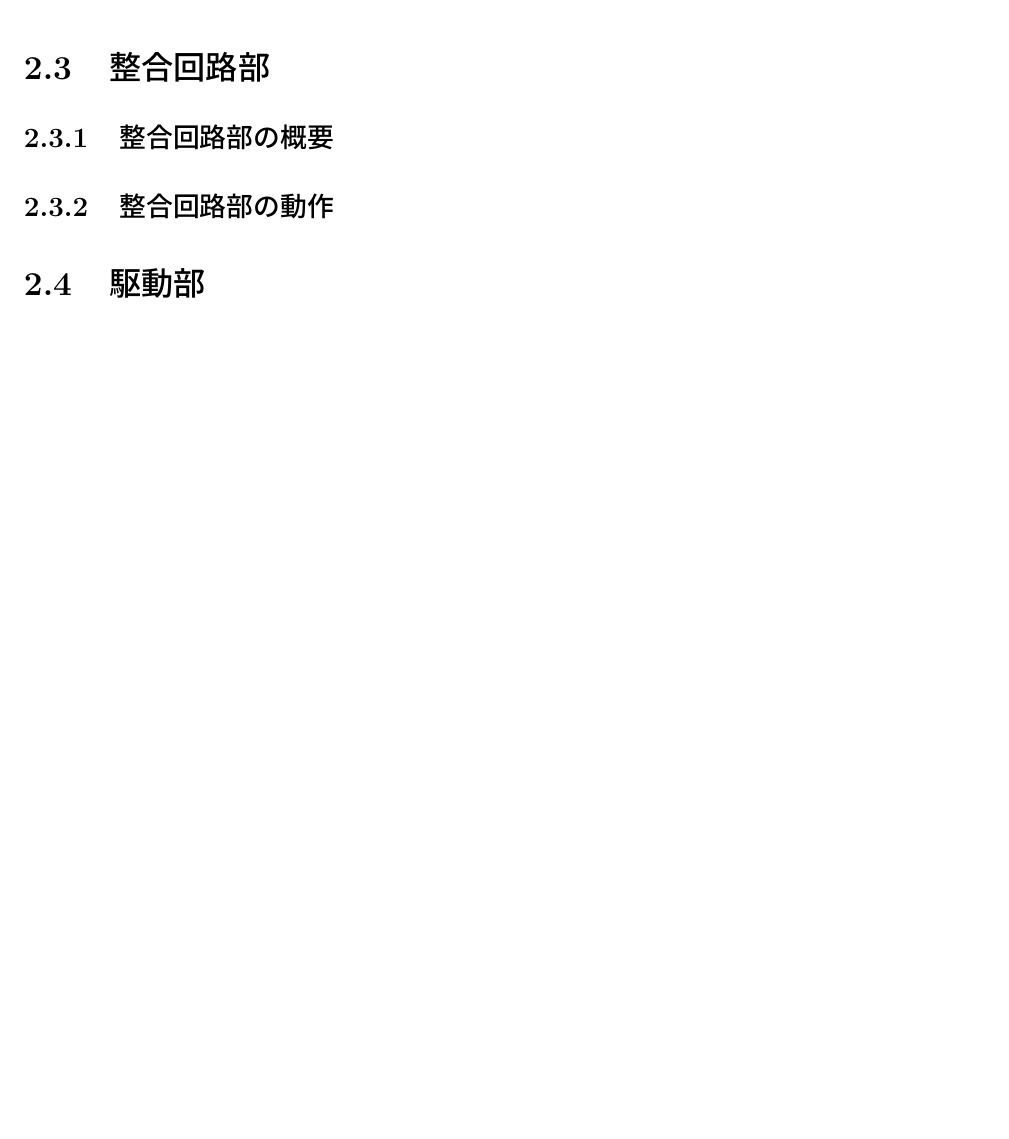
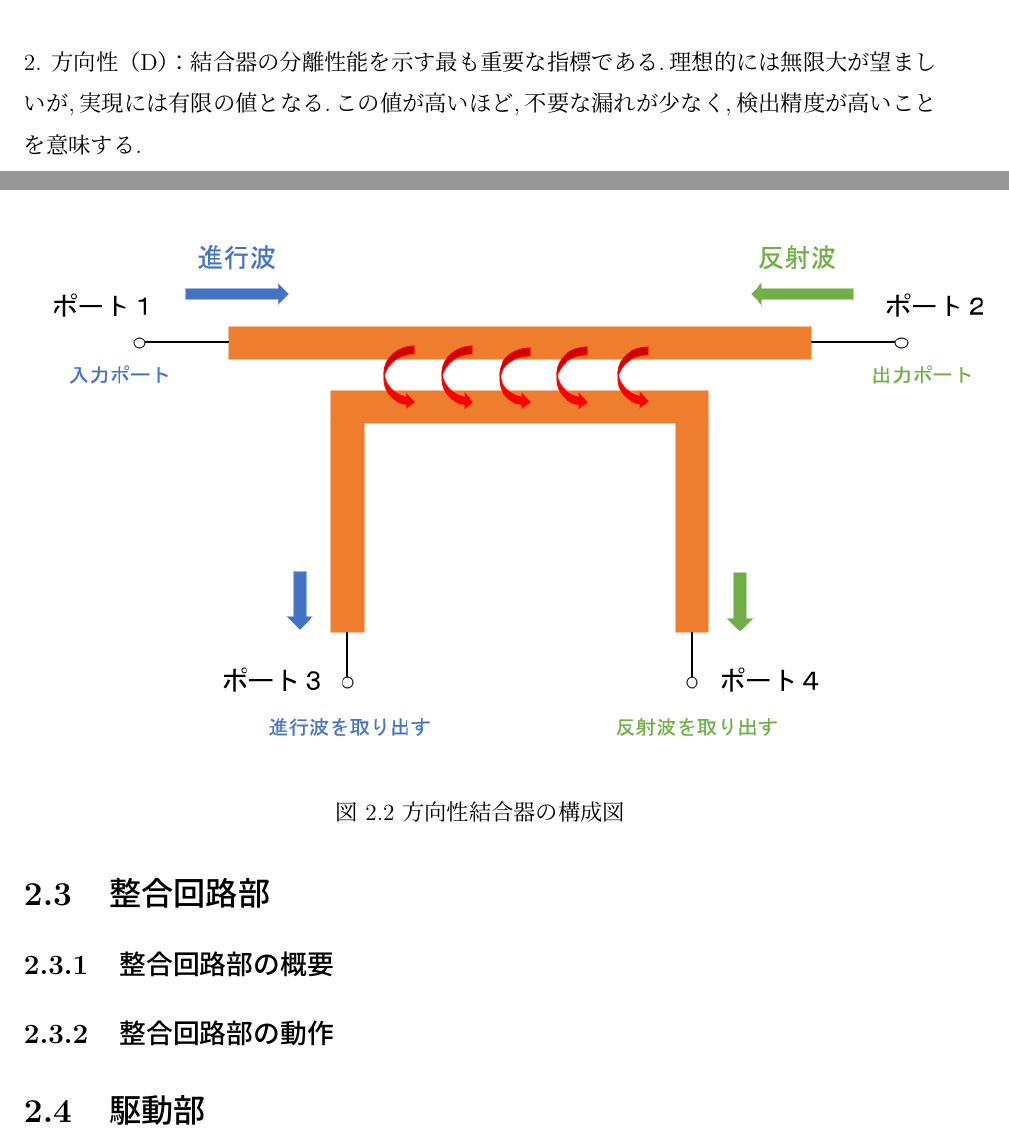
Before and after one commit to 2211170029/NYprivate, a LaTeX book (sample.tex): part of page 11 of 17 before the commit and two parts of pages 11 and 12 of 17 after it, the two joined at a grey line, cut at the place of the change, the shorter picture padded with empty space. Compiled offline with upLaTeX and dvipdfmx.

Commit message:
11.27完

```diff
--- a/sample.tex
+++ b/sample.tex
@@ -144,3 +145,13 @@ C = 10 \log_{10} \left( \frac{P_{in}}{P_{f}} \right) \quad [\text{dB}]
+2. 方向性（D）：結合器の分離性能を示す最も重要な指標である.理想的には無限大が望ましいが,実現には有限の
+値となる.この値が高いほど,不要な漏れが少なく,検出精度が高いことを意味する.\\
+ \begin{figure}[!h]
+ \begin{center}
+  \includegraphics[width=18cm,height=10cm,clip,keepaspectratio]{2.2.png}
+ \end{center}
+ \caption{方向性結合器の構成図}
+ \label{fig:2.2}
+\end{figure}
+
 \section{整合回路部}
  \subsection{整合回路部の概要}
  \subsection{整合回路部の動作}
```
Also changed, not shown: sample.tex (11 more changed lines).
